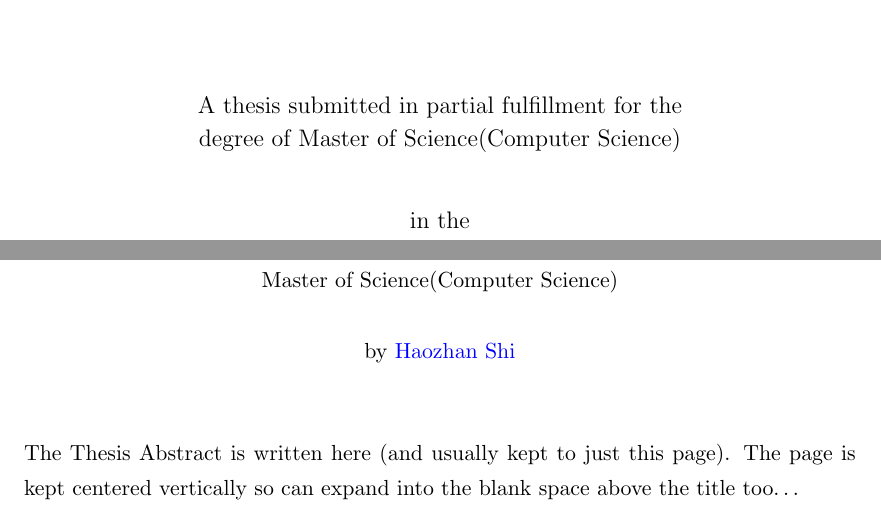
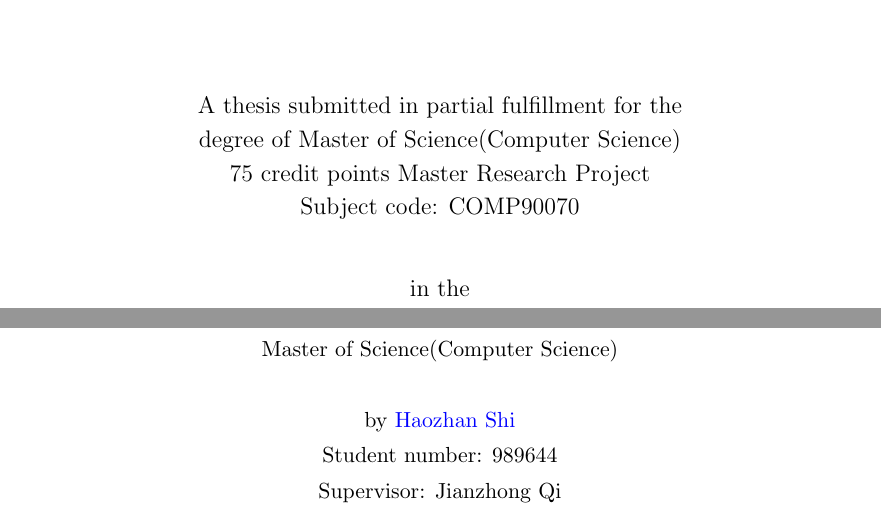
Before and after one commit to jackson211/Master-Thesis, a LaTeX thesis (Thesis.tex, which reads Preamble/Abstract.tex, Thesis.cls): two parts of pages 1 and 2 of 63, joined at a grey line, cut so that both start at the same text. Compiled offline with pdfLaTeX.

Commit message:
Update on Overleaf.

```diff
--- a/Preamble/Abstract.tex
+++ b/Preamble/Abstract.tex
@@ -3,6 +3,6 @@
 \abstract{
 \addtocontents{toc}{\vspace{1em}}  % Add a gap in the Contents, for aesthetics
 
-The Thesis Abstract is written here (and usually kept to just this page). The page is kept centered vertically so can expand into the blank space above the title too\ldots
+
 
 }
--- a/Thesis.cls
+++ b/Thesis.cls
@@ -227,6 +227,8 @@
       \vfill
       {\large A thesis submitted in partial fulfillment for the \par}
       {\large degree of Master of Science(Computer Science) \par}
+      {\large 75 credit points Master Research Project \par}
+      {\large Subject code: COMP90070 \par}
       \bigskip
       \bigskip
       {\large in the \par}
--- a/Thesis.tex
+++ b/Thesis.tex
@@ -57,7 +57,8 @@
 % Change your thesis title and your information here
 \title  {Learned Hashmap For Spatial Queries}
 \authors  {\texorpdfstring
-            {\href{haozhans@student.unimelb.edu.au}{Haozhan Shi}}
+            {\href{haozhans@student.unimelb.edu.au}{Haozhan Shi} \\
+            {\normalsize Student number: 989644}\\{\normalsize Supervisor: Jianzhong Qi}}
             {Author Name}
             }
 \addresses  {\groupname\\\deptname\\\univname}  % Do not change this here, instead these must be set in the "Thesis.cls" file, please look through it instead
```
